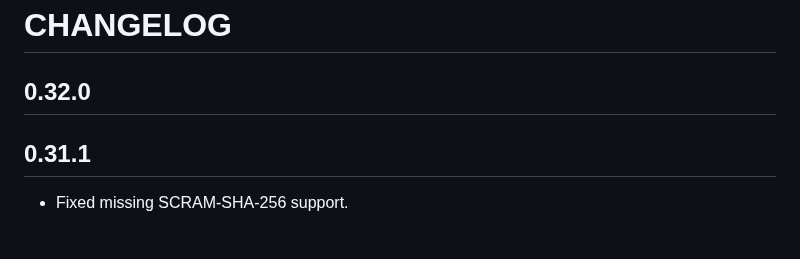
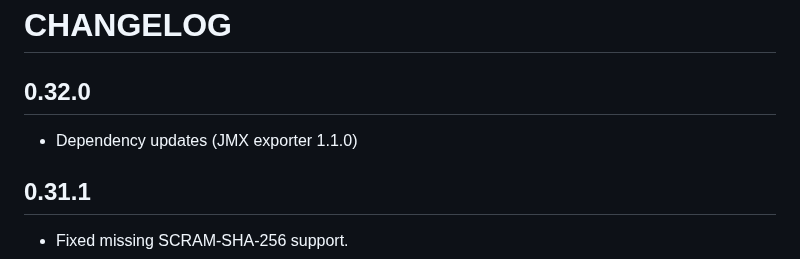
Before and after one commit to strimzi/strimzi-kafka-bridge, a Markdown page: CHANGELOG.md, the part around the change. Drawn GitHub-style; blank space fills up the shorter version.

Commit message:
Updated CHANGELOG
Signed-off-by: Paolo Patierno <ppatierno@live.com>

```diff
--- a/CHANGELOG.md
+++ b/CHANGELOG.md
@@ -2,6 +2,7 @@
 
 ## 0.32.0
 
+* Dependency updates (JMX exporter 1.1.0)
 
 ## 0.31.1
 
```
